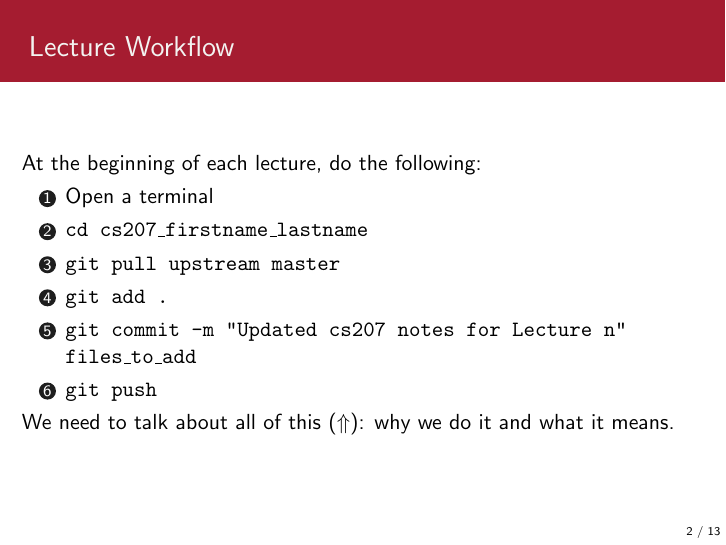
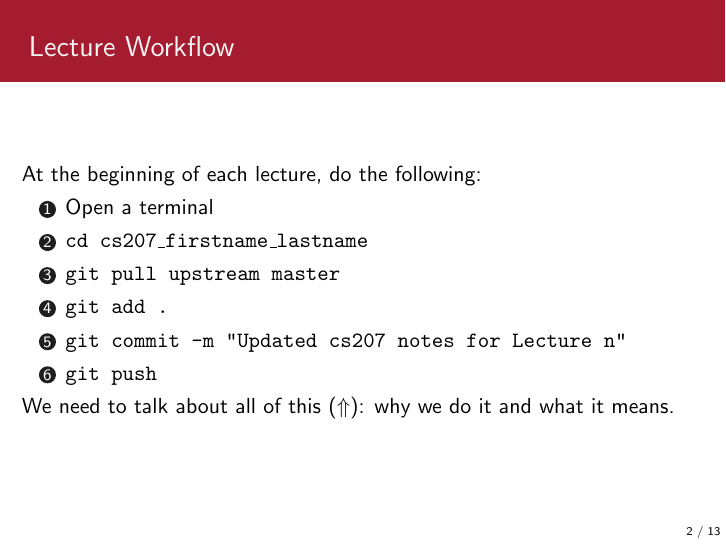
Before and after one commit to xuwd11/cs207_Weidong_Xu, LaTeX slides (lectures/L2/presentation/lecture2.tex): page 3 of 15. Compiled offline with pdfLaTeX.

Commit message:
Fixed typo in workflow.

```diff
--- a/lectures/L2/presentation/lecture2.tex
+++ b/lectures/L2/presentation/lecture2.tex
@@ -88,7 +88,7 @@
       \item \texttt{cd cs207\_firstname\_lastname}
       \item \texttt{git pull upstream master}
       \item \texttt{git add .}
-      \item \texttt{git commit -m "Updated cs207 notes for Lecture n" files\_to\_add}
+      \item \texttt{git commit -m "Updated cs207 notes for Lecture n"}
       \item \texttt{git push}
     \end{enumerate}
     We need to talk about all of this ($\Uparrow$): why we do it and what it means.
```
